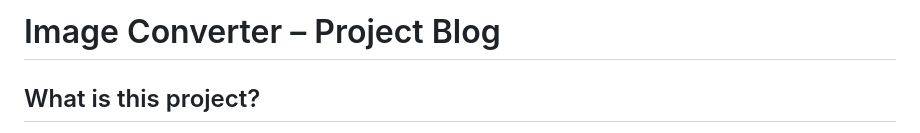
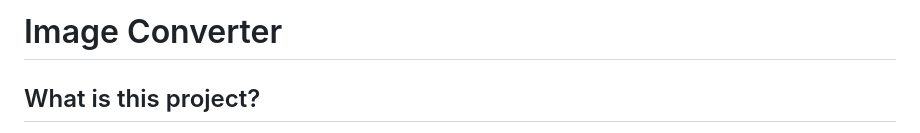
Before and after one commit to ChristmasKris/ImageConverter, a Markdown page: README.md, the part around the change. Drawn GitHub-style.

```diff
--- a/README.md
+++ b/README.md
@@ -1,4 +1,4 @@
-# Image Converter – Project Blog
+# Image Converter
 
 ## What is this project?
 
```
